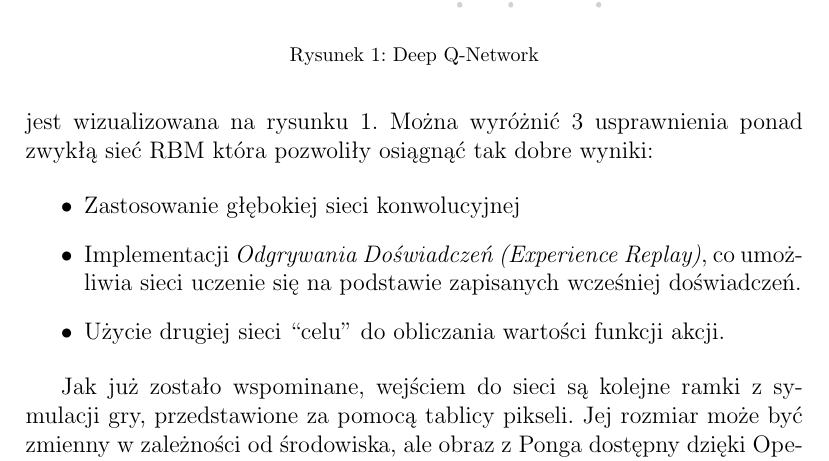
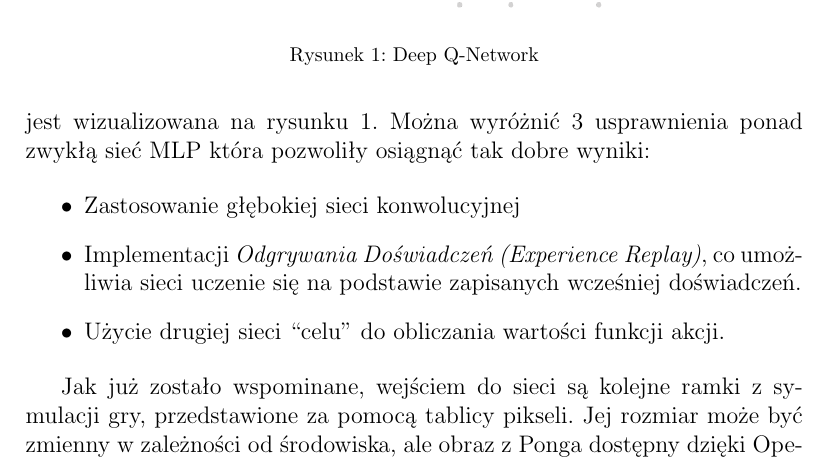
Before and after one commit to qzmp/deep-q-network, a LaTeX paper (neuronowe raport/elsarticle-template-1-num.tex): part of page 3 of 6, cut so that both start at the same text. Compiled offline with pdfLaTeX.

Commit message:
glupi blad

```diff
--- a/neuronowe raport/elsarticle-template-1-num.tex
+++ b/neuronowe raport/elsarticle-template-1-num.tex
@@ -167,7 +167,7 @@ Sieć neuronowa pozwala na przechowywanie tych tysięcy jak nie milionów warto
 \label{network}
 \end{figure}
 
-Podstawą dla wykorzystywanych modeli jest DQN, Deep Q-Network opisana w pracy DeepMind na temat uczenia w grach Atari \cite{DeepMind:2015}. Jej architektura jest wizualizowana na rysunku \ref{network}. Można wyróżnić 3 usprawnienia ponad zwykłą sieć RBM która pozwoliły osiągnąć tak dobre wyniki:
+Podstawą dla wykorzystywanych modeli jest DQN, Deep Q-Network opisana w pracy DeepMind na temat uczenia w grach Atari \cite{DeepMind:2015}. Jej architektura jest wizualizowana na rysunku \ref{network}. Można wyróżnić 3 usprawnienia ponad zwykłą sieć MLP która pozwoliły osiągnąć tak dobre wyniki:
 
 \begin{itemize}
 \item {Zastosowanie głębokiej sieci konwolucyjnej}
```
